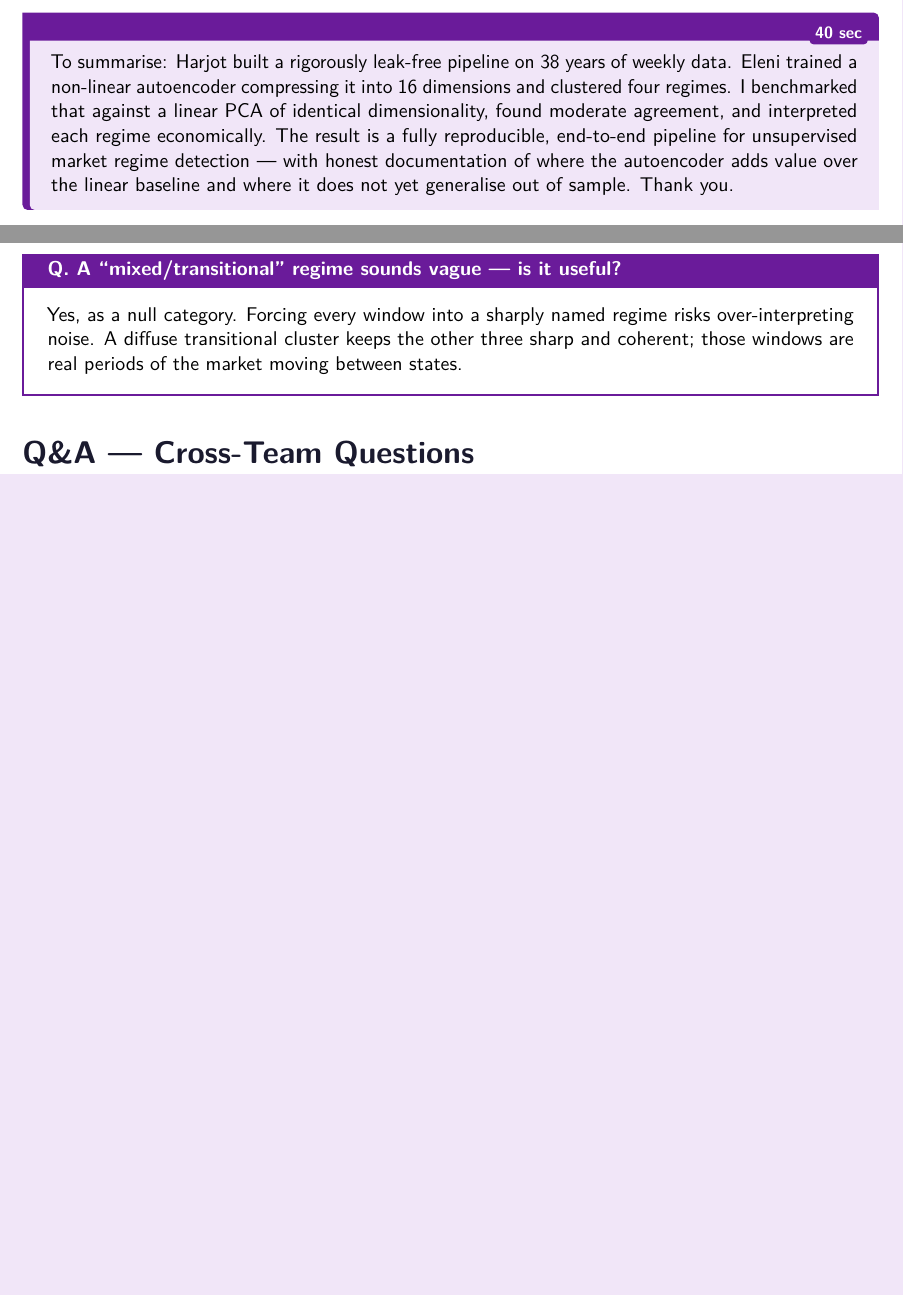
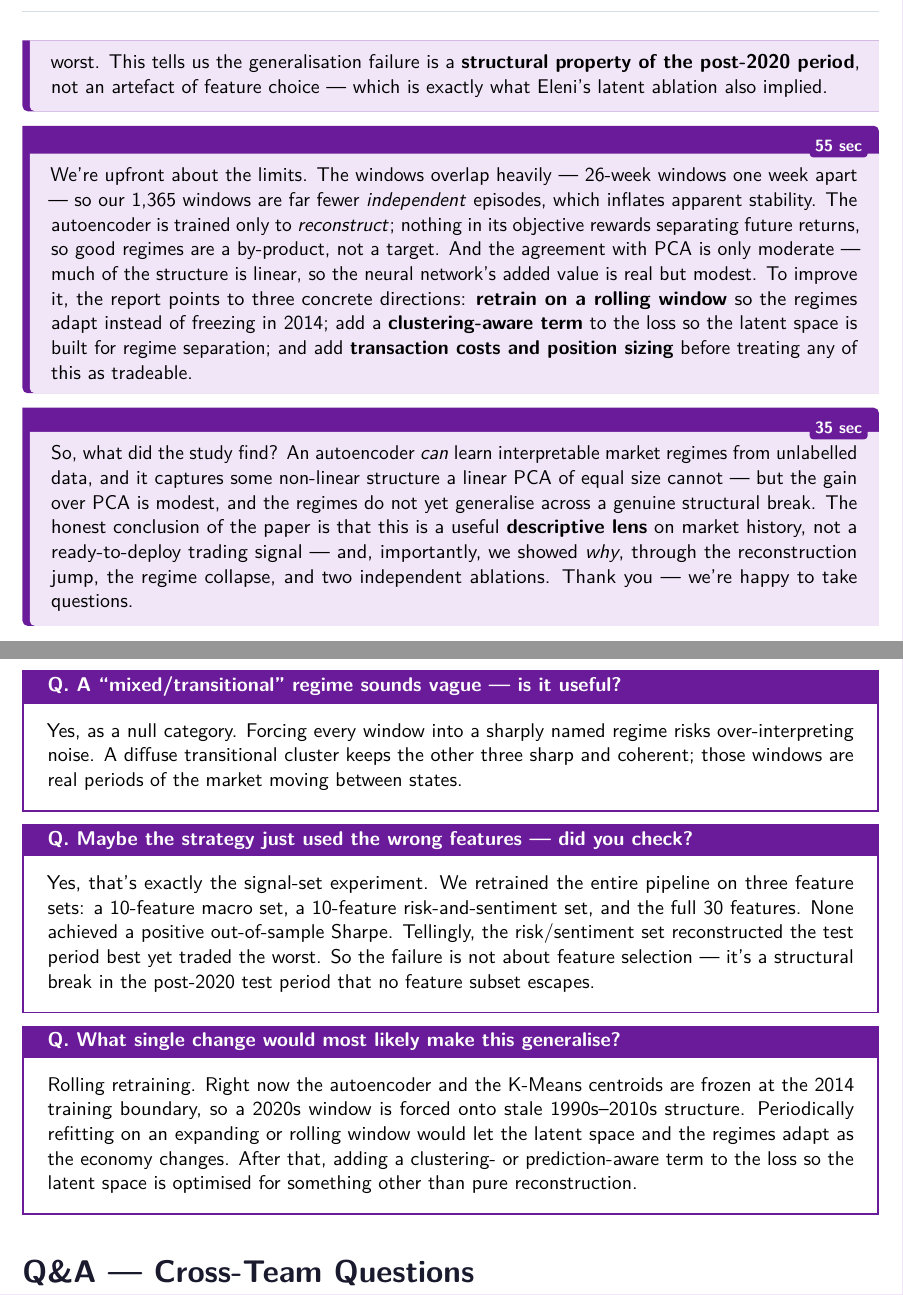
Before and after one commit to hashsignn/Investment-Select-Quant-Tools, a LaTeX document (PRESENTATION_AND_QA.tex): two parts of pages 6 and 10 of 10 before the commit and two parts of pages 7 and 11 of 12 after it, joined at a grey line, cut at the place of the change, the shorter picture padded with empty space. Compiled offline with pdfLaTeX.

Commit message:
Rework presentation script to track the report, including ablation, signal-set experiment, and limitations
- Reframe from code-walkthrough to a presentation of the paper.
- Person 2: add latent-dimension ablation; correct the mode-collapse claim.
- Person 3: add the trading test, Adene's signal-set experiment, an explicit
  limitations-and-improvements segment, and a report-style conclusion.
- Add Q&A on signal-set robustness and how to make the model generalise.

```diff
--- a/PRESENTATION_AND_QA.tex
+++ b/PRESENTATION_AND_QA.tex
@@ -380,12 +397,3 @@ this: Regime~3 clusters around the early-1990s recession, the 2008 crisis, and p
 of the COVID shock.
 \end{cue}
 
-\begin{cue}{Closing}{40 sec}
-To summarise: Harjot built a rigorously leak-free pipeline on 38 years of weekly
-data. Eleni trained a non-linear autoencoder compressing it into 16 dimensions and
-clustered four regimes. I benchmarked that against a linear PCA of identical
-dimensionality, found moderate agreement, and interpreted each regime
-economically. The result is a fully reproducible, end-to-end pipeline for
-unsupervised market regime detection — with honest documentation of where the
-autoencoder adds value over the linear baseline and where it does not yet
-generalise out of sample. Thank you.
@@ -392,3 +418,31 @@ generalise out of sample. Thank you.
+period best yet trades the worst. This tells us the generalisation failure is a
+\textbf{structural property of the post-2020 period}, not an artefact of feature
+choice — which is exactly what Eleni's latent ablation also implied.
+\end{cue}
+
+\begin{cue}{Limitations \& what we'd improve}{55 sec}
+We're upfront about the limits. The windows overlap heavily — 26-week windows one
+week apart — so our 1{,}365 windows are far fewer \emph{independent} episodes,
+which inflates apparent stability. The autoencoder is trained only to
+\emph{reconstruct}; nothing in its objective rewards separating future returns, so
+good regimes are a by-product, not a target. And the agreement with PCA is only
+moderate — much of the structure is linear, so the neural network's added value is
+real but modest. To improve it, the report points to three concrete directions:
+\textbf{retrain on a rolling window} so the regimes adapt instead of freezing in
+2014; add a \textbf{clustering-aware term} to the loss so the latent space is built
+for regime separation; and add \textbf{transaction costs and position sizing}
+before treating any of this as tradeable.
+\end{cue}
+
+\begin{cue}{Conclusion}{35 sec}
+So, what did the study find? An autoencoder \emph{can} learn interpretable market
+regimes from unlabelled data, and it captures some non-linear structure a linear
+PCA of equal size cannot — but the gain over PCA is modest, and the regimes do not
+yet generalise across a genuine structural break. The honest conclusion of the
+paper is that this is a useful \textbf{descriptive lens} on market history, not a
+ready-to-deploy trading signal — and, importantly, we showed \emph{why}, through
+the reconstruction jump, the regime collapse, and two independent ablations. Thank
+you — we're happy to take questions.
 \end{cue}
 
 \newpage
@@ -586,6 +640,24 @@ over-interpreting noise. A diffuse transitional cluster keeps the other three sh
 and coherent; those windows are real periods of the market moving between states.
 \end{qa}
 
+\begin{qa}{Maybe the strategy just used the wrong features — did you check?}
+Yes, that's exactly the signal-set experiment. We retrained the entire pipeline on
+three feature sets: a 10-feature macro set, a 10-feature risk-and-sentiment set,
+and the full 30 features. None achieved a positive out-of-sample Sharpe. Tellingly,
+the risk/sentiment set reconstructed the test period best yet traded the worst. So
+the failure is not about feature selection --- it's a structural break in the
+post-2020 test period that no feature subset escapes.
+\end{qa}
+
+\begin{qa}{What single change would most likely make this generalise?}
+Rolling retraining. Right now the autoencoder and the K-Means centroids are frozen
+at the 2014 training boundary, so a 2020s window is forced onto stale 1990s--2010s
+structure. Periodically refitting on an expanding or rolling window would let the
+latent space and the regimes adapt as the economy changes. After that, adding a
+clustering- or prediction-aware term to the loss so the latent space is optimised
+for something other than pure reconstruction.
+\end{qa}
+
 % --------------------- Cross-team Q&A --------------------------------
 \setp{ink}{soft}
 \section{Q\&A — Cross-Team Questions}
```
Also changed, not shown: PRESENTATION_AND_QA.tex (73 more changed lines).
